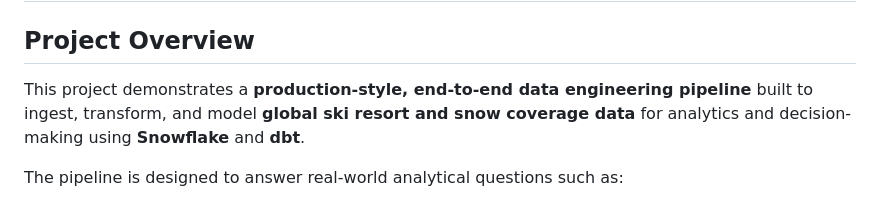
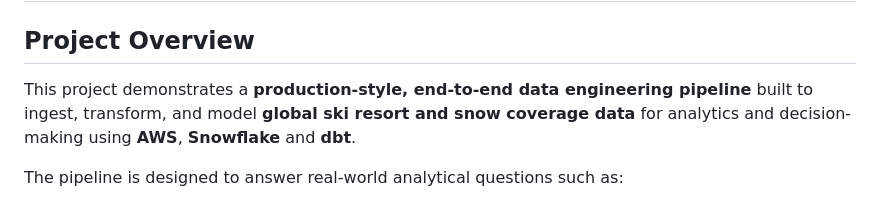
Before and after one commit to marzelino10/ski-resorts, a Markdown page: README.md, the part around the change. GitHub-like rendering.

```diff
--- a/README.md
+++ b/README.md
@@ -2,7 +2,7 @@
 
 ## Project Overview
 
-This project demonstrates a **production-style, end-to-end data engineering pipeline** built to ingest, transform, and model **global ski resort and snow coverage data** for analytics and decision-making using **Snowflake** and **dbt**.
+This project demonstrates a **production-style, end-to-end data engineering pipeline** built to ingest, transform, and model **global ski resort and snow coverage data** for analytics and decision-making using **AWS**, **Snowflake** and **dbt**.
 
 The pipeline is designed to answer real-world analytical questions such as:
 
```
